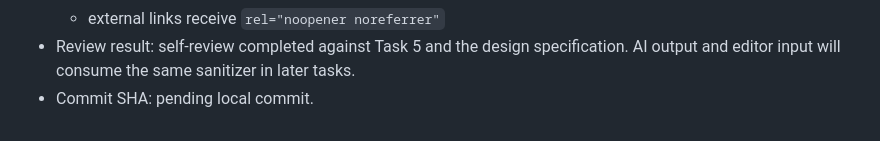
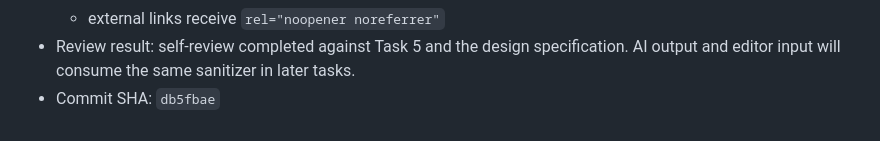
Before and after one commit to iamrbtm/jeremyguill-me, a Markdown page: docs/implementation-status.md, the part around the change. Drawn GitHub-style.

Commit message:
docs: record task 5 implementation status

```diff
--- a/docs/implementation-status.md
+++ b/docs/implementation-status.md
@@ -183,4 +183,4 @@
   - rendered HTML is sanitized through an explicit tag/attribute allowlist
   - external links receive `rel="noopener noreferrer"`
 - Review result: self-review completed against Task 5 and the design specification. AI output and editor input will consume the same sanitizer in later tasks.
-- Commit SHA: pending local commit.
+- Commit SHA: `db5fbae`
```
